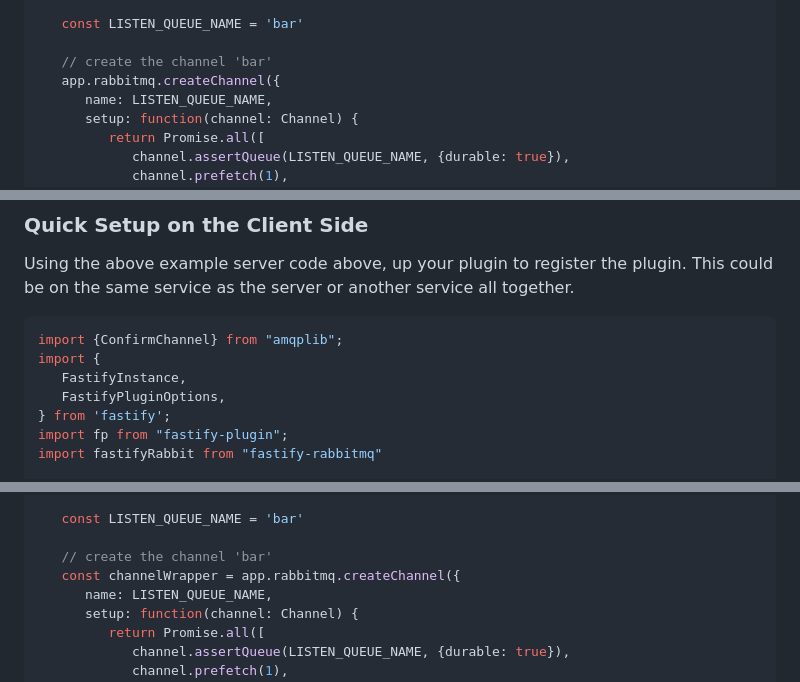
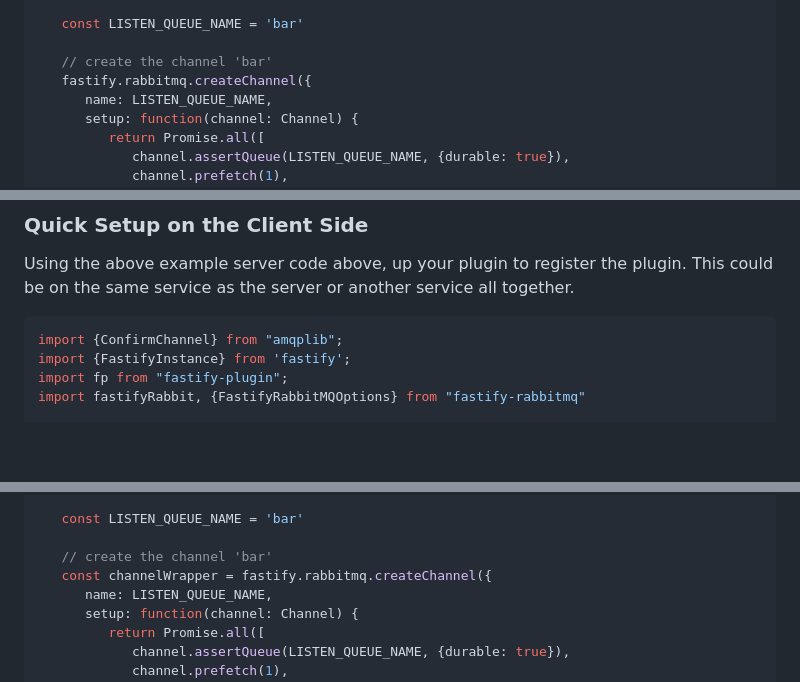
Before and after one commit to Bugs5382/fastify-rabbitmq, a Markdown page: README.md, 3 parts joined by grey strips. Rendered like a GitHub page; blank space fills up the shorter version.

Commit message:
docs: minor mistakes

````diff
--- a/README.md
+++ b/README.md
@@ -53,7 +53,7 @@ export default fp<FastifyPluginOptions>((fastify, options, done) => {
    const LISTEN_QUEUE_NAME = 'bar'
 
    // create the channel 'bar'
-   app.rabbitmq.createChannel({
+   fastify.rabbitmq.createChannel({
       name: LISTEN_QUEUE_NAME,
       setup: function(channel: Channel) {
          return Promise.all([
@@ -91,10 +91,7 @@ This could be on the same service as the server or another service all together.
 
 ```typescript
 import {ConfirmChannel} from "amqplib";
-import {
-   FastifyInstance,
-   FastifyPluginOptions,
-} from 'fastify';
+import {FastifyInstance} from 'fastify';
 import fp from "fastify-plugin";
-import fastifyRabbit from "fastify-rabbitmq"
+import fastifyRabbit, {FastifyRabbitMQOptions} from "fastify-rabbitmq"
 
@@ -107,7 +104,7 @@ export default fp<FastifyPluginOptions>((fastify, options, done) => {
    const LISTEN_QUEUE_NAME = 'bar'
 
    // create the channel 'bar'
-   const channelWrapper = app.rabbitmq.createChannel({
+   const channelWrapper = fastify.rabbitmq.createChannel({
       name: LISTEN_QUEUE_NAME,
       setup: function(channel: Channel) {
          return Promise.all([
````
Also changed, not shown: other parts of README.md (+2 -2 lines).
